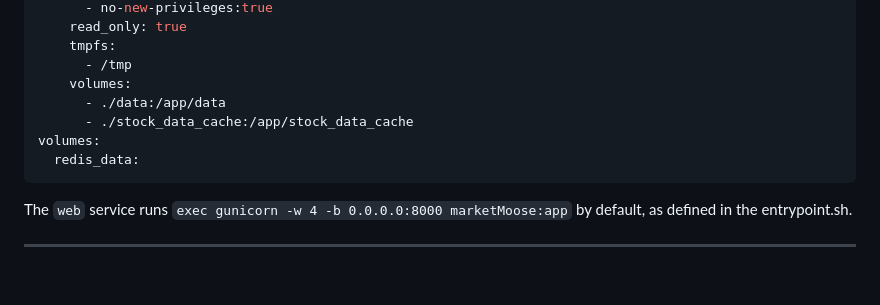
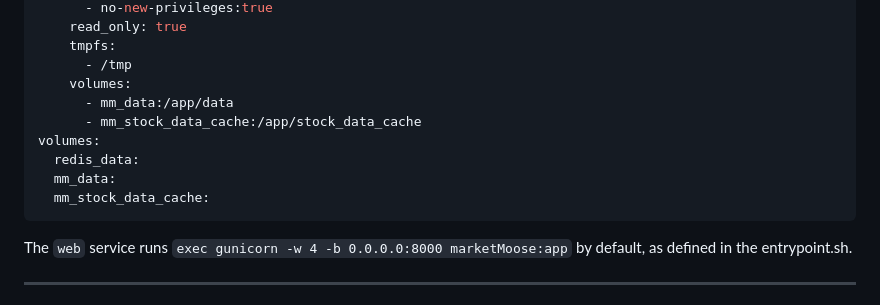
Before and after one commit to theblackmoose/marketMoose, a Markdown page: README.md, the part around the change printed below. Rendered like a GitHub page; blank space fills up the shorter version.

````diff
--- a/README.md
+++ b/README.md
@@ -160,10 +284,12 @@ services:
     tmpfs:
       - /tmp
     volumes:
-      - ./data:/app/data
-      - ./stock_data_cache:/app/stock_data_cache
+      - mm_data:/app/data
+      - mm_stock_data_cache:/app/stock_data_cache
 volumes:
   redis_data:
+  mm_data:
+  mm_stock_data_cache:
 ```
 
 The `web` service runs `exec gunicorn -w 4 -b 0.0.0.0:8000 marketMoose:app` by default, as defined in the entrypoint.sh.
````
Also changed, not shown: other parts of README.md (+130 -6 lines).
